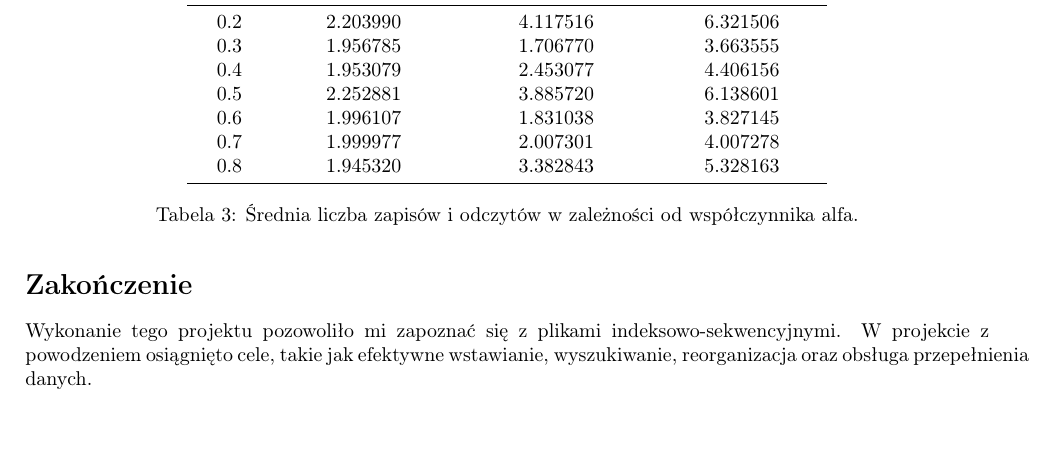
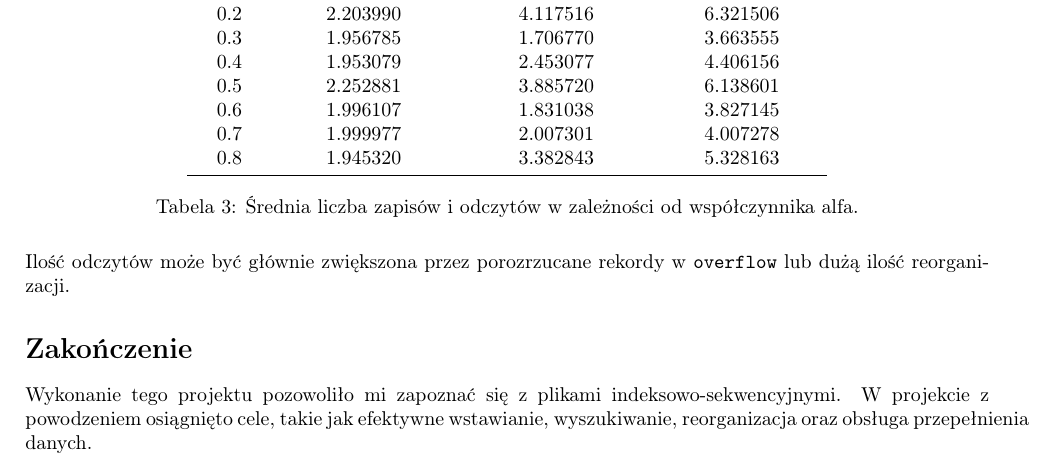
Before and after one commit to Folissa/indexed-sequential-files, a LaTeX document (report/raport.tex): part of page 3 of 3, cut so that both start at the same text, the shorter picture padded with empty space. Compiled offline with pdfLaTeX.

Commit message:
Update report

```diff
--- a/report/raport.tex
+++ b/report/raport.tex
@@ -218,7 +218,7 @@ EXIT                                                      - exit the program
         \label{tab:average_operations}
     \end{table}
 
-
+    \noindent Ilość odczytów może być głównie zwiększona przez porozrzucane rekordy w \texttt{overflow} lub dużą ilość reorganizacji.
 
     \section*{Zakończenie}
     \addcontentsline{toc}{section}{Zakończenie}
```
